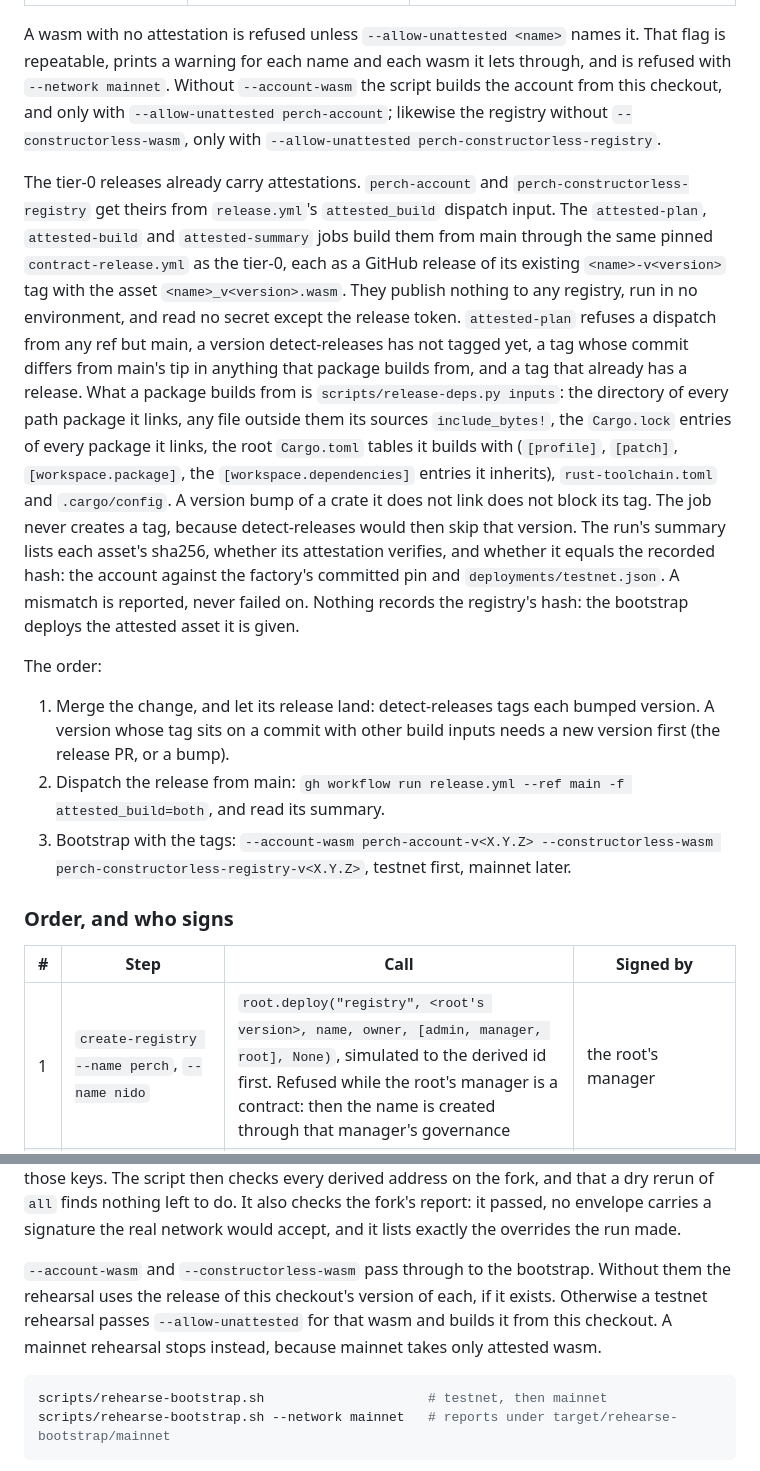
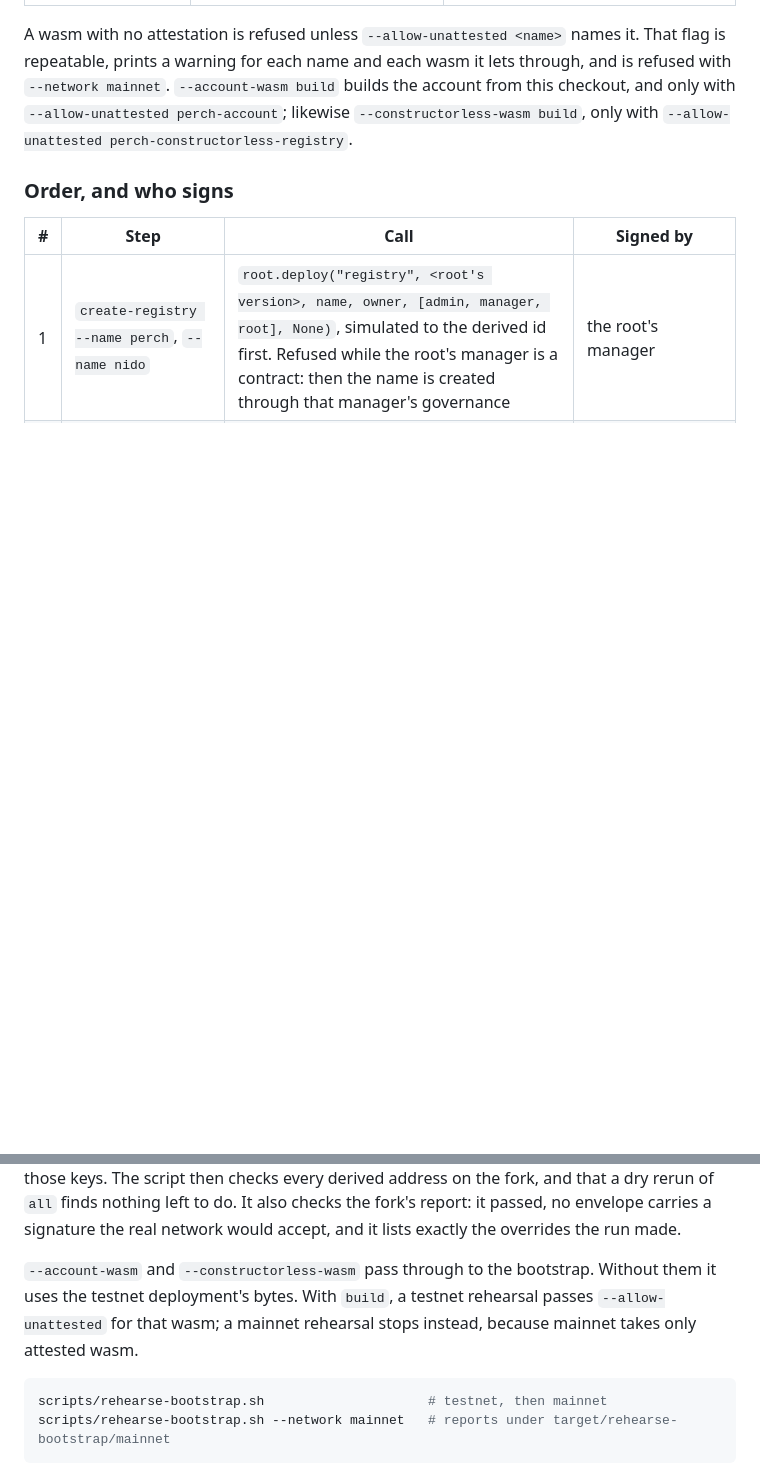
Before and after one commit to stellar-registry/perch, a Markdown page: deploy/README.md, 2 parts joined by grey strips. Rendered like a GitHub page; blank space fills up the shorter version.

Commit message:
Deploying to gh-pages from @ stellar-registry/perch@91f4bcf9f366f963fd58ca3c8af6383e6ffecdcb 🚀

````diff
--- a/deploy/README.md
+++ b/deploy/README.md
@@ -509,48 +522,10 @@ no pin, so every run reads their bytes for their hashes.
 
 A wasm with no attestation is refused unless `--allow-unattested <name>`
 names it. That flag is repeatable, prints a warning for each name and each
-wasm it lets through, and is refused with `--network mainnet`. Without
-`--account-wasm` the script builds the account from this checkout, and only
-with `--allow-unattested perch-account`; likewise the registry without
-`--constructorless-wasm`, only with `--allow-unattested
-perch-constructorless-registry`.
-
-The tier-0 releases already carry attestations. `perch-account` and
-`perch-constructorless-registry` get theirs from `release.yml`'s `attested_build`
-dispatch input. The `attested-plan`, `attested-build` and `attested-summary`
-jobs build them from main through the same pinned `contract-release.yml`
-as the tier-0, each as a GitHub release of its existing
-`<name>-v<version>` tag with the asset `<name>_v<version>.wasm`. They
-publish nothing to any registry, run in no environment, and read no secret
-except the release token. `attested-plan` refuses a dispatch from any ref
-but main, a version detect-releases has not tagged yet, a tag whose commit
-differs from main's tip in anything that package builds from, and a tag
-that already has a release. What a package builds from is
-`scripts/release-deps.py inputs`: the directory of every path package it
-links, any file outside them its sources `include_bytes!`, the
-`Cargo.lock` entries of every package it links, the root `Cargo.toml`
-tables it builds with (`[profile]`, `[patch]`, `[workspace.package]`, the
-`[workspace.dependencies]` entries it inherits), `rust-toolchain.toml` and
-`.cargo/config`. A version bump of a crate it does not link does not block
-its tag. The job never creates a tag, because
-detect-releases would then skip that version. The run's summary lists each
-asset's sha256, whether its attestation verifies, and whether it equals
-the recorded hash: the account against the factory's committed pin and
-`deployments/testnet.json`. A mismatch is reported, never failed on. Nothing
-records the registry's hash: the bootstrap deploys the attested asset it is
-given.
-
-The order:
-
-1. Merge the change, and let its release land: detect-releases tags each
-   bumped version. A version whose tag sits on a commit with other build
-   inputs needs a new version first (the release PR, or a bump).
-2. Dispatch the release from main:
-   `gh workflow run release.yml --ref main -f attested_build=both`, and read
-   its summary.
-3. Bootstrap with the tags:
-   `--account-wasm perch-account-v<X.Y.Z> --constructorless-wasm perch-constructorless-registry-v<X.Y.Z>`,
-   testnet first, mainnet later.
+wasm it lets through, and is refused with `--network mainnet`.
+`--account-wasm build` builds the account from this checkout, and only with
+`--allow-unattested perch-account`; likewise `--constructorless-wasm build`,
+only with `--allow-unattested perch-constructorless-registry`.
 
 ### Order, and who signs
 
@@ -669,10 +644,9 @@ report: it passed, no envelope carries a signature the real network would
 accept, and it lists exactly the overrides the run made.
 
 `--account-wasm` and `--constructorless-wasm` pass through to the bootstrap.
-Without them the rehearsal uses the release of this checkout's version of
-each, if it exists. Otherwise a testnet rehearsal passes `--allow-unattested`
-for that wasm and builds it from this checkout. A mainnet
-rehearsal stops instead, because mainnet takes only attested wasm.
+Without them it uses the testnet deployment's bytes. With `build`, a testnet
+rehearsal passes `--allow-unattested` for that wasm; a mainnet rehearsal
+stops instead, because mainnet takes only attested wasm.
 
 ```sh
 scripts/rehearse-bootstrap.sh                     # testnet, then mainnet
````
Also changed, not shown: other parts of deploy/README.md (+23 -10 lines).
